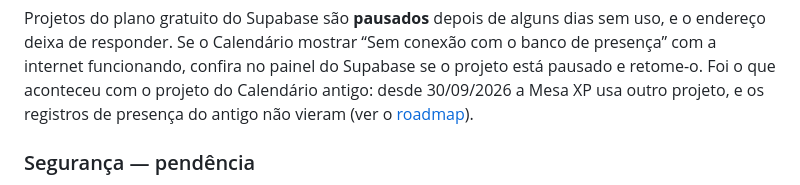
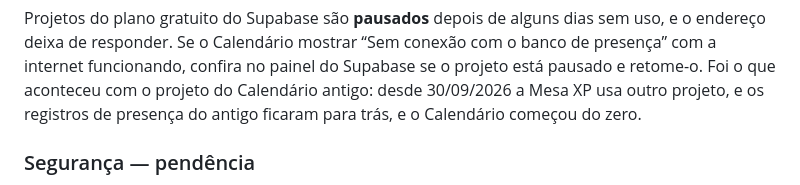
Before and after one commit to Jeferson-Maciel/Mesa.xp, a Markdown page: README.md, the part around the change. Rendered like a GitHub page.

Commit message:
Docs: o Calendário começa do zero, sem migrar o projeto antigo
Co-Authored-By: Claude Opus 5.5 <noreply@anthropic.com>

```diff
--- a/README.md
+++ b/README.md
@@ -317,7 +317,7 @@ Projetos do plano gratuito do Supabase são **pausados** depois de alguns dias s
 deixa de responder. Se o Calendário mostrar “Sem conexão com o banco de presença” com a internet
 funcionando, confira no painel do Supabase se o projeto está pausado e retome-o. Foi o que aconteceu
 com o projeto do Calendário antigo: desde 30/09/2026 a Mesa XP usa outro projeto, e os registros de
-presença do antigo não vieram (ver o [roadmap](docs/ROADMAP.md)).
+presença do antigo ficaram para trás, e o Calendário começou do zero.
 
 ### Segurança — pendência
 
```
Also changed, not shown: CLAUDE.md (+2 -3 lines), docs/ROADMAP.md (+4 -6 lines).
